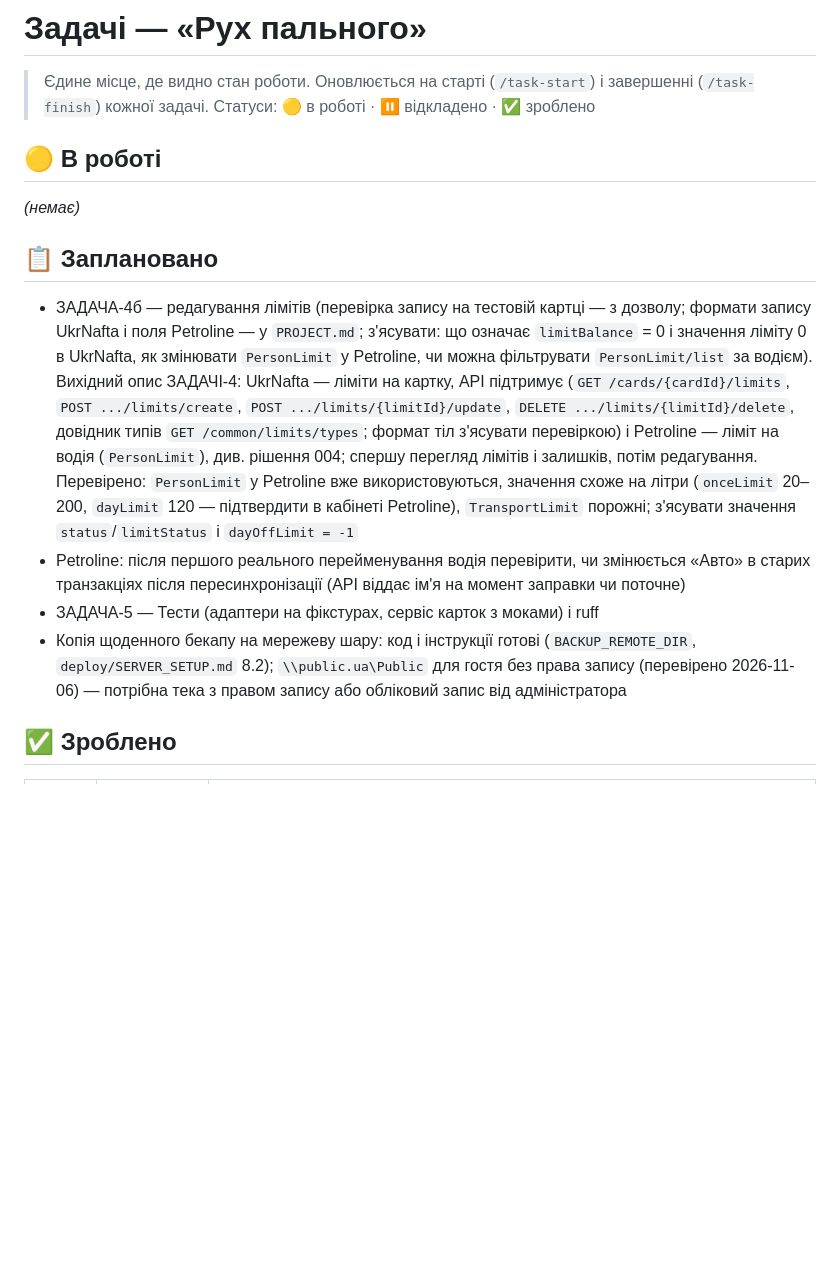
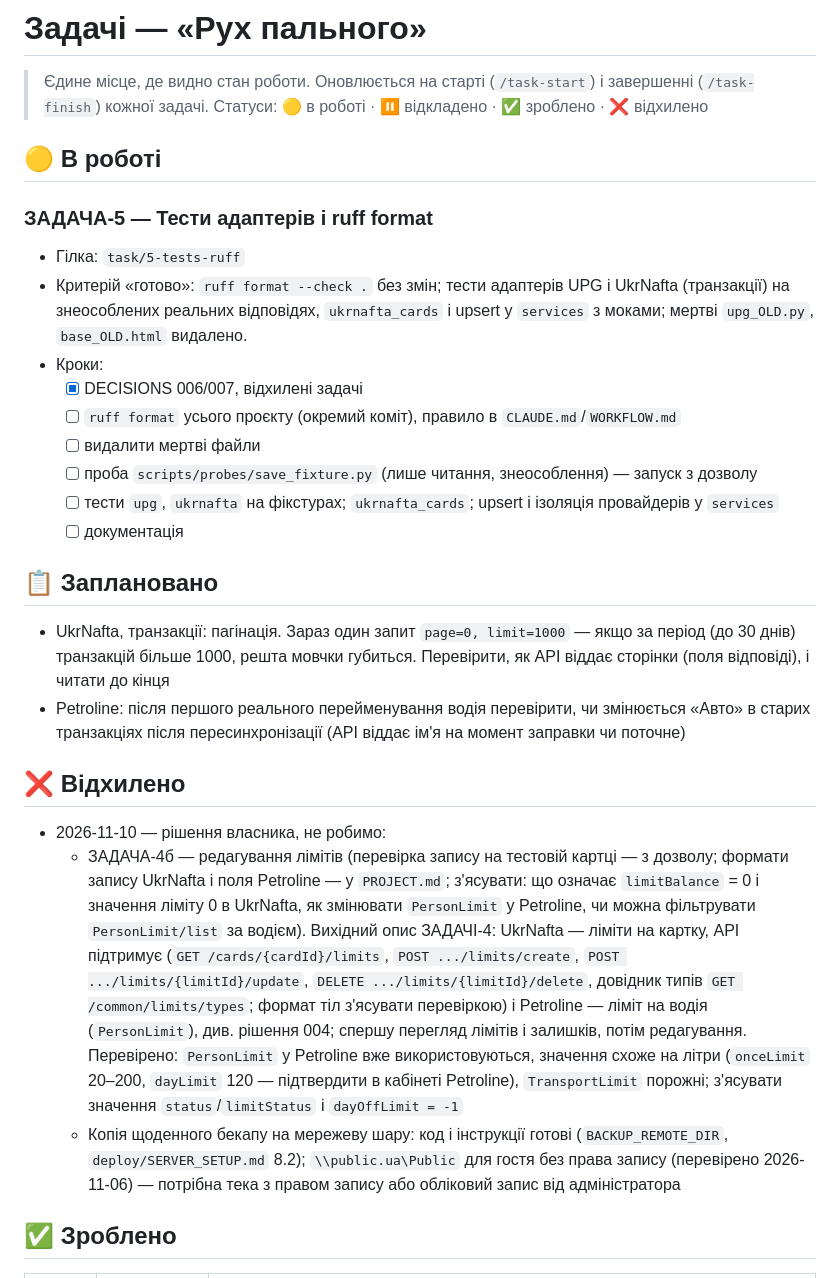
Before and after one commit to lisivka/fuelcards, a Markdown page: docs/TASKS.md, the part around the change. Drawn GitHub-style; blank space fills up the shorter version.

Commit message:
TASKS: ЗАДАЧА-5 в роботі; відхилено ліміти (4б) і копію бекапу на шару; пагінація UkrNafta — окрема задача
Co-Authored-By: Claude Opus 5.5 <noreply@anthropic.com>

```diff
--- a/docs/TASKS.md
+++ b/docs/TASKS.md
@@ -1,11 +1,20 @@
 # Задачі — «Рух пального»
 
 > Єдине місце, де видно стан роботи. Оновлюється на старті (`/task-start`) і завершенні (`/task-finish`) кожної задачі.
-> Статуси: 🟡 в роботі · ⏸ відкладено · ✅ зроблено
+> Статуси: 🟡 в роботі · ⏸ відкладено · ✅ зроблено · ❌ відхилено
 
 ## 🟡 В роботі
 
-_(немає)_
+### ЗАДАЧА-5 — Тести адаптерів і ruff format
+- Гілка: `task/5-tests-ruff`
+- Критерій «готово»: `ruff format --check .` без змін; тести адаптерів UPG і UkrNafta (транзакції) на знеособлених реальних відповідях, `ukrnafta_cards` і upsert у `services` з моками; мертві `upg_OLD.py`, `base_OLD.html` видалено.
+- Кроки:
+  - [x] DECISIONS 006/007, відхилені задачі
+  - [ ] `ruff format` усього проєкту (окремий коміт), правило в `CLAUDE.md`/`WORKFLOW.md`
+  - [ ] видалити мертві файли
+  - [ ] проба `scripts/probes/save_fixture.py` (лише читання, знеособлення) — запуск з дозволу
+  - [ ] тести `upg`, `ukrnafta` на фікстурах; `ukrnafta_cards`; upsert і ізоляція провайдерів у `services`
+  - [ ] документація
 
 <!-- Шаблон:
 ### ЗАДАЧА-3 — Журнал аудиту і сторінка «Логи»
@@ -20,10 +29,13 @@ _(немає)_
 -->
 
 ## 📋 Заплановано
-- ЗАДАЧА-4б — редагування лімітів (перевірка запису на тестовій картці — з дозволу; формати запису UkrNafta і поля Petroline — у `PROJECT.md`; з'ясувати: що означає `limitBalance` = 0 і значення ліміту 0 в UkrNafta, як змінювати `PersonLimit` у Petroline, чи можна фільтрувати `PersonLimit/list` за водієм). Вихідний опис ЗАДАЧІ-4: UkrNafta — ліміти на картку, API підтримує (`GET /cards/{cardId}/limits`, `POST .../limits/create`, `POST .../limits/{limitId}/update`, `DELETE .../limits/{limitId}/delete`, довідник типів `GET /common/limits/types`; формат тіл з'ясувати перевіркою) і Petroline — ліміт на водія (`PersonLimit`), див. рішення 004; спершу перегляд лімітів і залишків, потім редагування. Перевірено: `PersonLimit` у Petroline вже використовуються, значення схоже на літри (`onceLimit` 20–200, `dayLimit` 120 — підтвердити в кабінеті Petroline), `TransportLimit` порожні; з'ясувати значення `status`/`limitStatus` і `dayOffLimit = -1`
+- UkrNafta, транзакції: пагінація. Зараз один запит `page=0, limit=1000` — якщо за період (до 30 днів) транзакцій більше 1000, решта мовчки губиться. Перевірити, як API віддає сторінки (поля відповіді), і читати до кінця
 - Petroline: після першого реального перейменування водія перевірити, чи змінюється «Авто» в старих транзакціях після пересинхронізації (API віддає ім'я на момент заправки чи поточне)
-- ЗАДАЧА-5 — Тести (адаптери на фікстурах, сервіс карток з моками) і ruff
-- Копія щоденного бекапу на мережеву шару: код і інструкції готові (`BACKUP_REMOTE_DIR`, `deploy/SERVER_SETUP.md` 8.2); `\\public.ua\Public` для гостя без права запису (перевірено 2026-11-06) — потрібна тека з правом запису або обліковий запис від адміністратора
+
+## ❌ Відхилено
+- 2026-11-10 — рішення власника, не робимо:
+  - ЗАДАЧА-4б — редагування лімітів (перевірка запису на тестовій картці — з дозволу; формати запису UkrNafta і поля Petroline — у `PROJECT.md`; з'ясувати: що означає `limitBalance` = 0 і значення ліміту 0 в UkrNafta, як змінювати `PersonLimit` у Petroline, чи можна фільтрувати `PersonLimit/list` за водієм). Вихідний опис ЗАДАЧІ-4: UkrNafta — ліміти на картку, API підтримує (`GET /cards/{cardId}/limits`, `POST .../limits/create`, `POST .../limits/{limitId}/update`, `DELETE .../limits/{limitId}/delete`, довідник типів `GET /common/limits/types`; формат тіл з'ясувати перевіркою) і Petroline — ліміт на водія (`PersonLimit`), див. рішення 004; спершу перегляд лімітів і залишків, потім редагування. Перевірено: `PersonLimit` у Petroline вже використовуються, значення схоже на літри (`onceLimit` 20–200, `dayLimit` 120 — підтвердити в кабінеті Petroline), `TransportLimit` порожні; з'ясувати значення `status`/`limitStatus` і `dayOffLimit = -1`
+  - Копія щоденного бекапу на мережеву шару: код і інструкції готові (`BACKUP_REMOTE_DIR`, `deploy/SERVER_SETUP.md` 8.2); `\\public.ua\Public` для гостя без права запису (перевірено 2026-11-06) — потрібна тека з правом запису або обліковий запис від адміністратора
 
 ## ✅ Зроблено
 | Дата | Задача | Результат |
```
